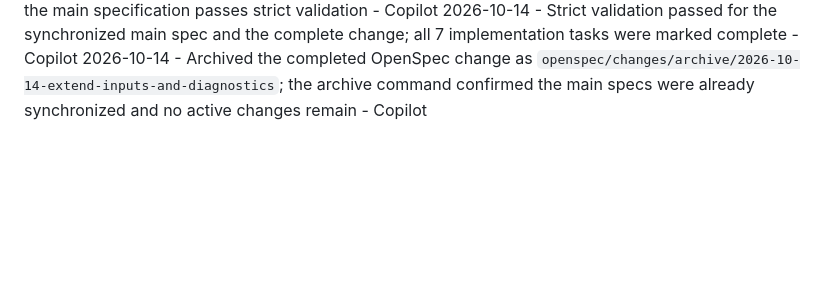
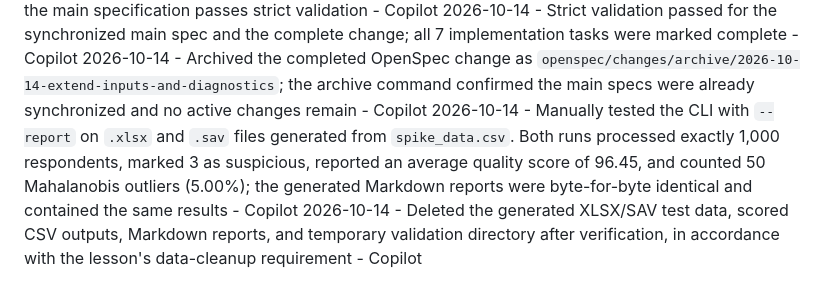
Before and after one commit to esst-prog2/surveyguard, a Markdown page: PLANNING_LOG.md, the part around the change. Drawn GitHub-style; blank space fills up the shorter version.

Commit message:
Log manual CLI verification and cleanup in PLANNING_LOG

```diff
--- a/PLANNING_LOG.md
+++ b/PLANNING_LOG.md
@@ -87,3 +87,5 @@
 2026-10-14 - Added testable scenarios for the pre-existing optional configuration defaults and precise scoring defaults so the main specification passes strict validation - Copilot
 2026-10-14 - Strict validation passed for the synchronized main spec and the complete change; all 7 implementation tasks were marked complete - Copilot
 2026-10-14 - Archived the completed OpenSpec change as `openspec/changes/archive/2026-10-14-extend-inputs-and-diagnostics`; the archive command confirmed the main specs were already synchronized and no active changes remain - Copilot
+2026-10-14 - Manually tested the CLI with `--report` on `.xlsx` and `.sav` files generated from `spike_data.csv`. Both runs processed exactly 1,000 respondents, marked 3 as suspicious, reported an average quality score of 96.45, and counted 50 Mahalanobis outliers (5.00%); the generated Markdown reports were byte-for-byte identical and contained the same results - Copilot
+2026-10-14 - Deleted the generated XLSX/SAV test data, scored CSV outputs, Markdown reports, and temporary validation directory after verification, in accordance with the lesson's data-cleanup requirement - Copilot
```
